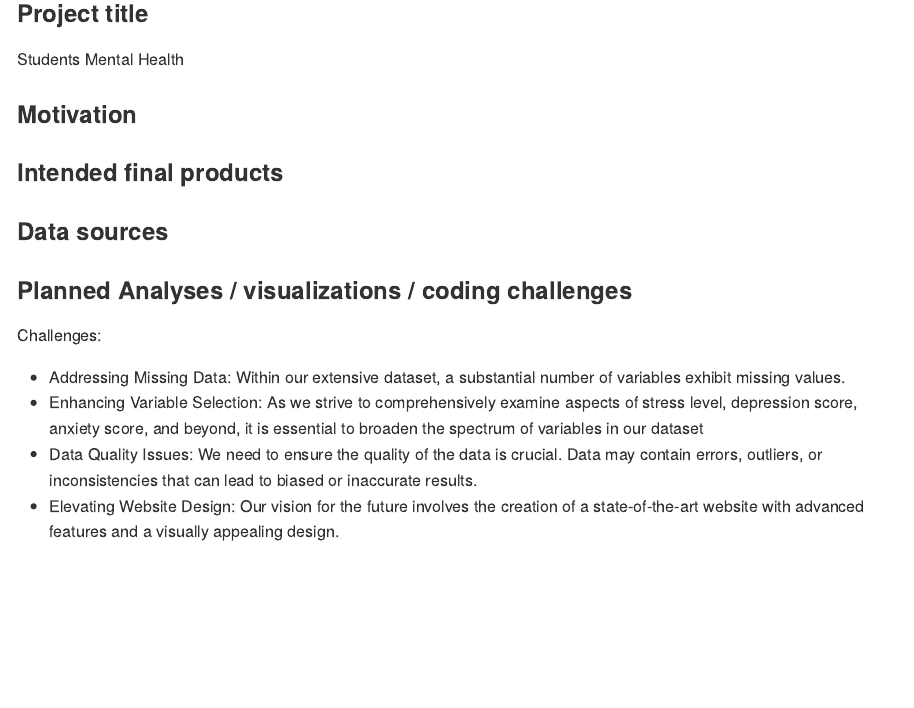
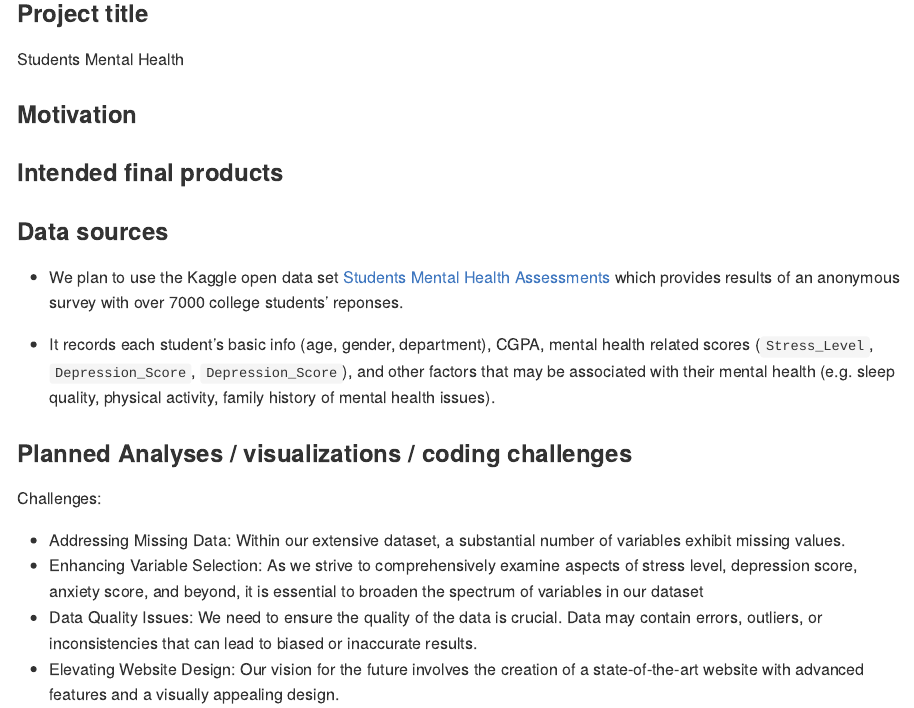
Before and after one commit to Lu-Qiu/students_mental_health.github.io, an R Markdown document (proposal.Rmd): the page in a window 1100 px wide, from 360 px down. The pictures show the output file proposal.md that the author committed with the source, drawn offline in the style of GitHub.

Commit message:
Data sources

```diff
--- a/proposal.Rmd
+++ b/proposal.Rmd
@@ -28,6 +28,9 @@ Students Mental Health
 
 ### Data sources
 
+* We plan to use the Kaggle open data set [Students Mental Health Assessments](https://www.kaggle.com/datasets/sonia22222/students-mental-health-assessments/data) which provides results of an anonymous survey with over 7000 college students' reponses.
+
+* It records each student's basic info (age, gender, department), CGPA, mental health related scores (`Stress_Level`, `Depression_Score`, `Depression_Score`), and other factors that may be associated with their mental health (e.g. sleep quality, physical activity, family history of mental health issues).
 
 ### Planned Analyses / visualizations / coding challenges
 
```
Also changed, not shown: proposal.md.
